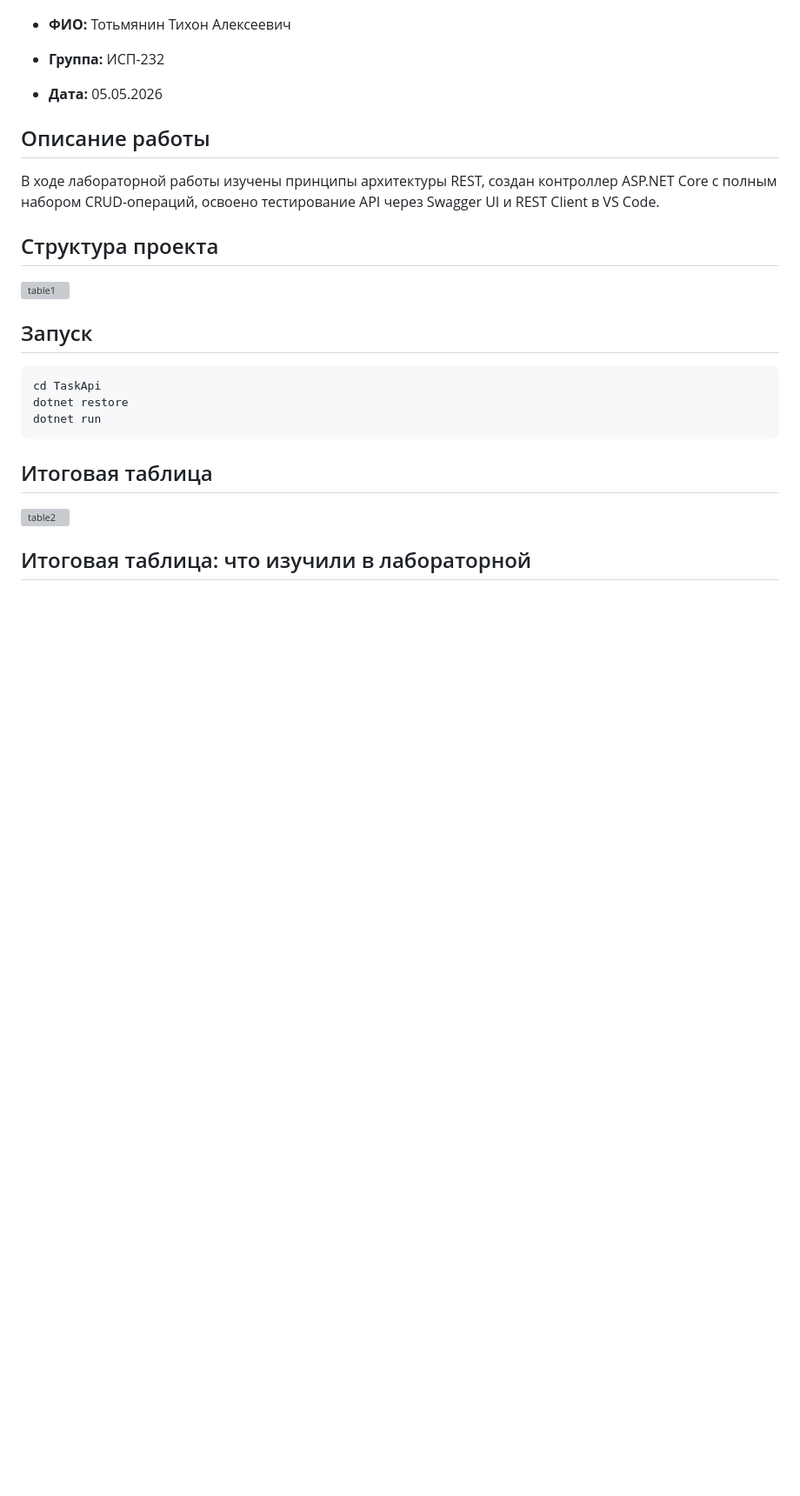
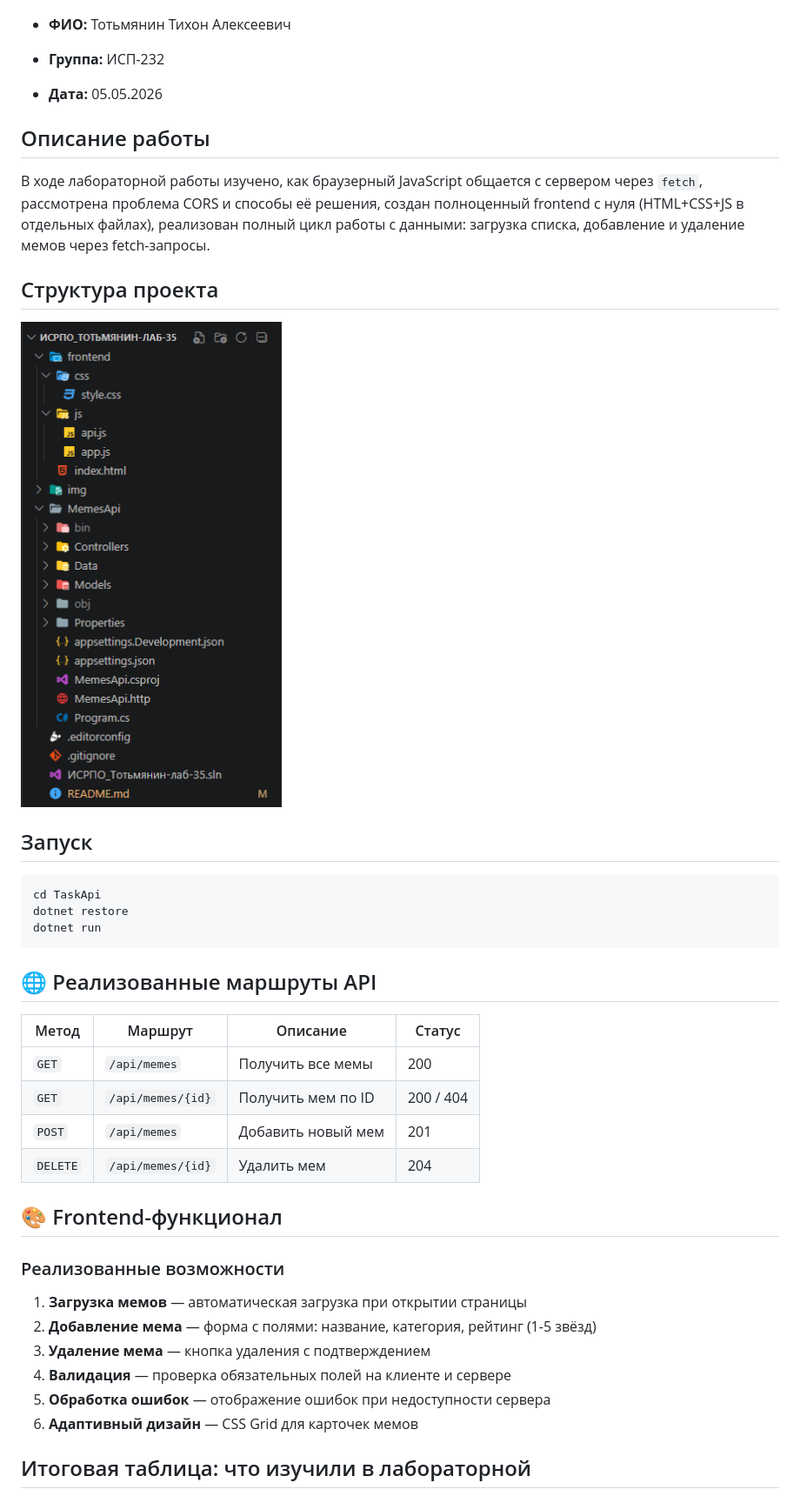
Before and after one commit to TishkaPlay/ISRPO-Totmyanin-lab-35, a Markdown page: README.md, the part around the change printed below. Shown: that part at 87% size. Rendered like a GitHub page; pictures changed too: struct.png (added); blank space fills up the shorter version; grey boxes are pictures that could not be loaded.

Commit message:
end

````diff
--- a/README.md
+++ b/README.md
@@ -12,7 +12,7 @@ P.S: НИ В КОЕМ СЛУЧАЕ ЭТА РАБОТА И ВСЕ ПОСЛЕДУ
 
 ## Описание работы
 
-В ходе лабораторной работы изучены принципы архитектуры REST, создан контроллер ASP.NET Core с полным набором CRUD-операций, освоено тестирование API через Swagger UI и REST Client в VS Code.
+В ходе лабораторной работы изучено, как браузерный JavaScript общается с сервером через `fetch`, рассмотрена проблема CORS и способы её решения, создан полноценный frontend с нуля (HTML+CSS+JS в отдельных файлах), реализован полный цикл работы с данными: загрузка списка, добавление и удаление мемов через fetch-запросы.
 
 ## Структура проекта
 
@@ -26,9 +26,25 @@ dotnet restore
 dotnet run
 ```
 
-## Итоговая таблица
+## 🌐 Реализованные маршруты API
 
-![table2](table.png)
+| Метод | Маршрут | Описание | Статус |
+|-------|---------|----------|--------|
+| `GET` | `/api/memes` | Получить все мемы | 200 |
+| `GET` | `/api/memes/{id}` | Получить мем по ID | 200 / 404 |
+| `POST` | `/api/memes` | Добавить новый мем | 201 |
+| `DELETE` | `/api/memes/{id}` | Удалить мем | 204 |
+
+## 🎨 Frontend-функционал
+
+### Реализованные возможности
+
+1. **Загрузка мемов** — автоматическая загрузка при открытии страницы
+2. **Добавление мема** — форма с полями: название, категория, рейтинг (1-5 звёзд)
+3. **Удаление мема** — кнопка удаления с подтверждением
+4. **Валидация** — проверка обязательных полей на клиенте и сервере
+5. **Обработка ошибок** — отображение ошибок при недоступности сервера
+6. **Адаптивный дизайн** — CSS Grid для карточек мемов
 
 ## Итоговая таблица: что изучили в лабораторной
 
````
Also changed, not shown: other parts of README.md (+1 -10 lines), endd.png (added).
